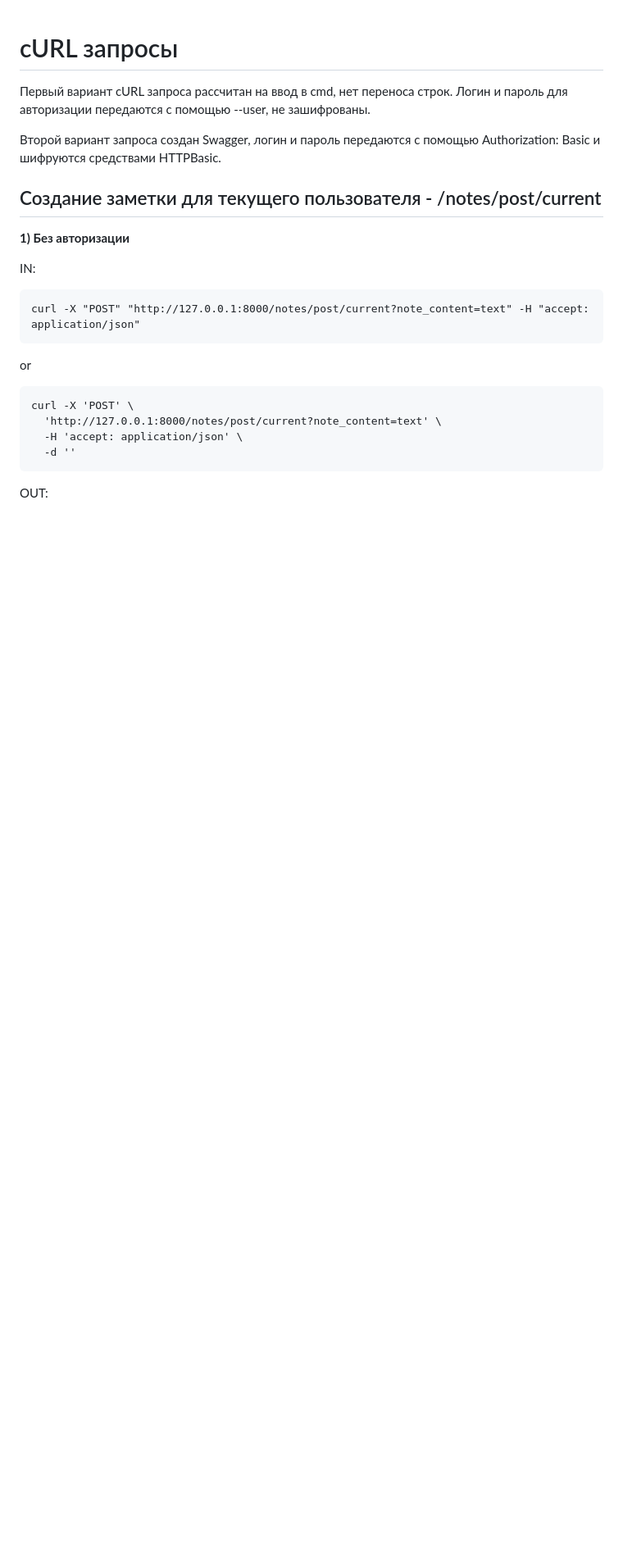
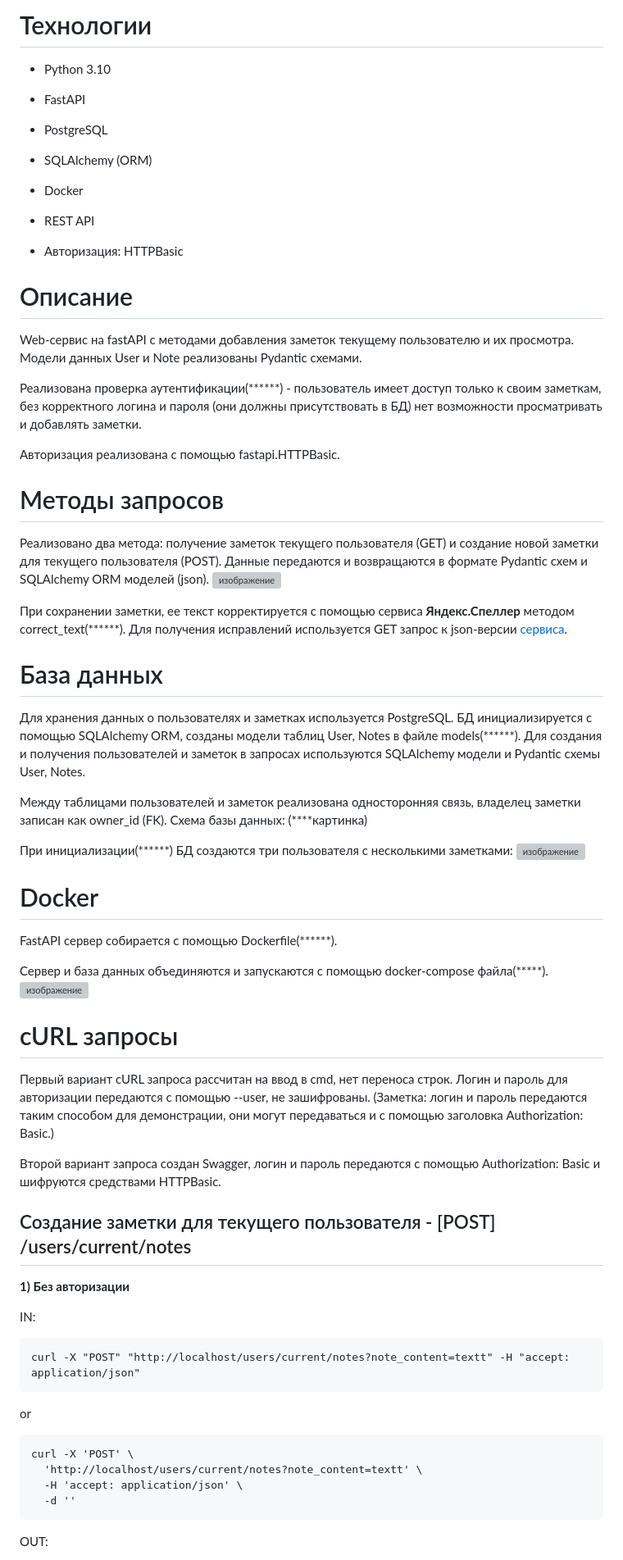
Before and after one commit to Miraellax/CODE_fastAPI_test, a Markdown page: README.md, the part around one of its changes. Shown at 82% size. Rendered like a GitHub page; blank space fills up the shorter version; grey boxes are pictures that could not be loaded.

````diff
--- a/README.md
+++ b/README.md
@@ -1,21 +1,60 @@
+# Технологии
+- Python 3.10
+- FastAPI
+- PostgreSQL
+- SQLAlchemy (ORM)
+- Docker
+
+- REST API
+- Авторизация: HTTPBasic
+
+# Описание
+Web-сервис на fastAPI с методами добавления заметок текущему пользователю и их просмотра. Модели данных User и Note реализованы Pydantic схемами.
+
+Реализована проверка аутентификации(******) - пользователь имеет доступ только к своим заметкам, без корректного логина и пароля (они должны присутствовать в БД) нет возможности просматривать и добавлять заметки.
+
+Авторизация реализована с помощью fastapi.HTTPBasic.
+
+# Методы запросов
+Реализовано два метода: получение заметок текущего пользователя (GET) и создание новой заметки для текущего пользователя (POST). Данные передаются и возвращаются в формате Pydantic схем и SQLAlchemy ORM моделей (json).
+![изображение](https://github.com/user-attachments/assets/af2dc2ab-8491-4734-82e1-b11189860c9e)
+
+При сохранении заметки, ее текст корректируется с помощью сервиса **Яндекс.Спеллер** методом correct_text(******). Для получения исправлений используется GET запрос к json-версии [сервиса](https://speller.yandex.net/services/spellservice.json/checkText).
+
+# База данных
+Для хранения данных о пользователях и заметках используется PostgreSQL. БД инициализируется с помощью SQLAlchemy ORM, созданы модели таблиц User, Notes в файле models(******). Для создания и получения пользователей и заметок в запросах используются SQLAlchemy модели и Pydantic схемы User, Notes.
+
+Между таблицами пользователей и заметок реализована односторонняя связь, владелец заметки записан как owner_id (FK). Схема базы данных:
+(****картинка)
+
+При инициализации(******) БД создаются три пользователя с несколькими заметками:
+![изображение](https://github.com/user-attachments/assets/7424c012-9df9-434b-a0ad-36955c4d9a1b)
+
+# Docker
+FastAPI сервер собирается с помощью Dockerfile(******).
+
+Сервер и база данных объединяются и запускаются с помощью docker-compose файла(*****).
+![изображение](https://github.com/user-attachments/assets/c29fc9c7-98e0-437a-8dbd-0d2157cd29b4)
+
+
 # cURL запросы
 
-Первый вариант cURL запроса рассчитан на ввод в cmd, нет переноса строк. Логин и пароль для авторизации передаются с помощью --user, не зашифрованы.
+Первый вариант cURL запроса рассчитан на ввод в cmd, нет переноса строк. Логин и пароль для авторизации передаются с помощью --user, не зашифрованы. (Заметка: логин и пароль передаются таким способом для демонстрации, они могут передаваться и с помощью заголовка Authorization: Basic.)
 
 Второй вариант запроса создан Swagger, логин и пароль передаются с помощью Authorization: Basic и шифруются средствами HTTPBasic.
 
-<h2>Создание заметки для текущего пользователя - /notes/post/current</h2>
+<h2>Создание заметки для текущего пользователя - [POST] /users/current/notes</h2>
 
 **1) Без авторизации**
 
 IN:
 ```
-curl -X "POST" "http://127.0.0.1:8000/notes/post/current?note_content=text" -H "accept: application/json"
+curl -X "POST" "http://localhost/users/current/notes?note_content=textt" -H "accept: application/json"
 ```
 or
 ```
 curl -X 'POST' \
-  'http://127.0.0.1:8000/notes/post/current?note_content=text' \
+  'http://localhost/users/current/notes?note_content=textt' \
   -H 'accept: application/json' \
   -d ''
 ```
````
Also changed, not shown: other parts of README.md (+35 -173 lines).
